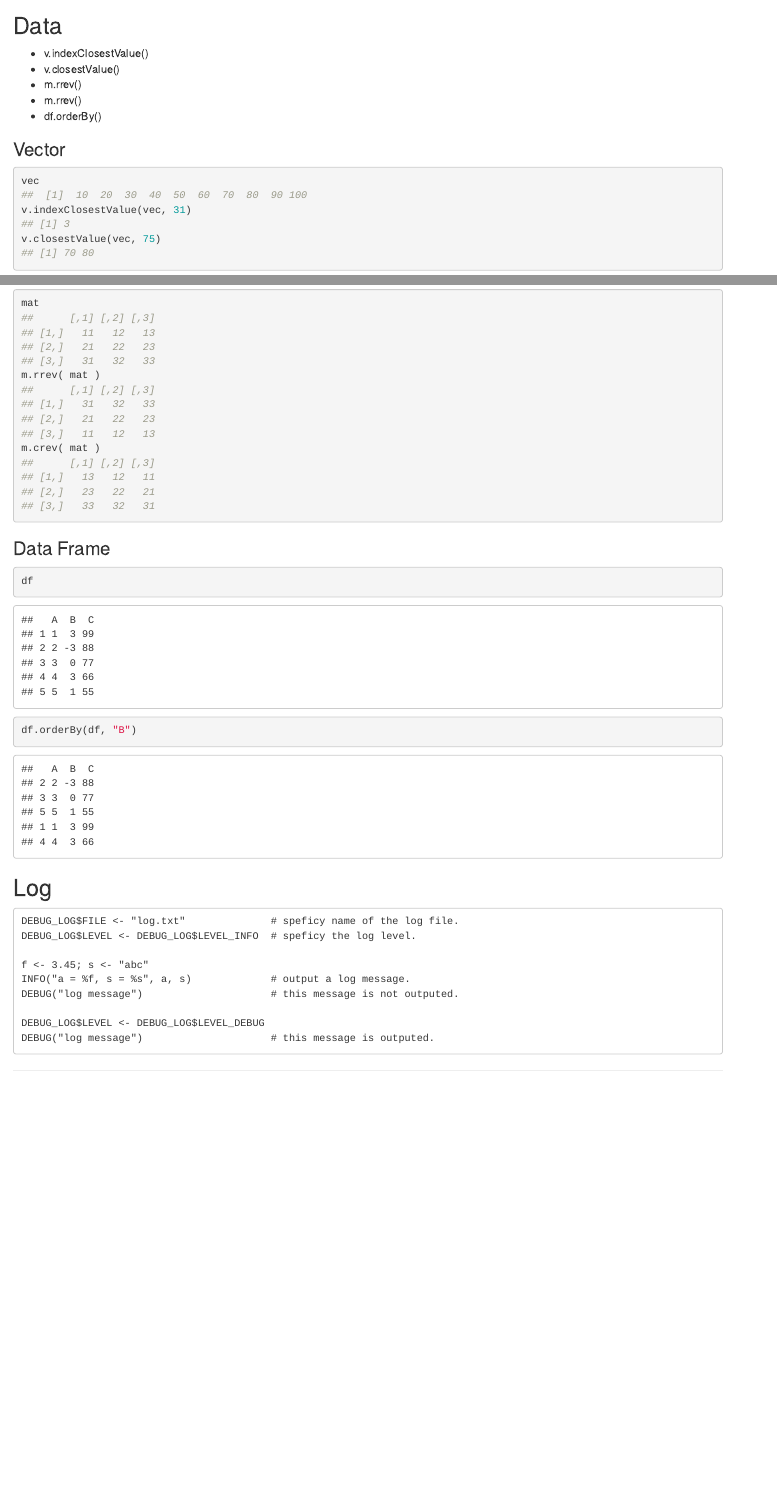
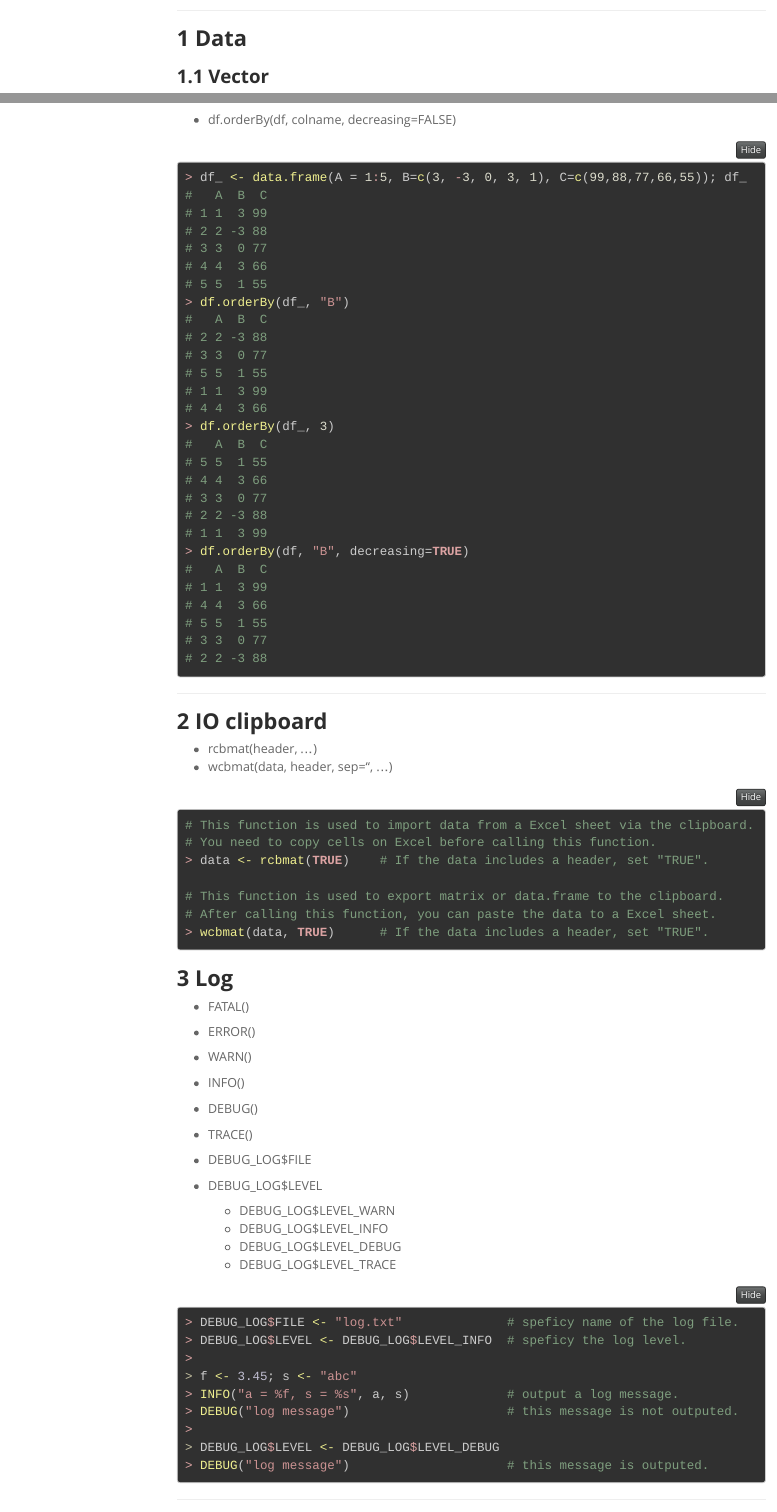
Before and after one commit to sshunsuke/MyRprofile, an R Markdown document (doc/Usage.Rmd): the page in a window 1100 px wide, from 210 px down before the commit and from 130 px down after it, so that both start at the same text, and a second part further down, joined at a grey line. Rendered offline with R 4.5, knitr and Pandoc, with nearby package versions; folded parts are opened; menus at the side of the page are left out.

Commit message:
modify the header of Usage.Rmd to output a PDF file.

````diff
--- a/doc/Usage.Rmd
+++ b/doc/Usage.Rmd
@@ -6,0 +7,3 @@ output:
+    toc: true
+    toc_float:
+      collapsed: false
@@ -6,0 +19 @@ output:
+header-includes:
@@ -8,0 +44 @@ output:
+code.r {
@@ -9 +54,2 @@ output:
 ```{r setup, include=FALSE}
+knitr::opts_chunk$set(echo = TRUE, prompt=TRUE, comment="#")
@@ -16,27 +61,20 @@ df <- data.frame(A = 1:5, B=c(3, -3, 0, 3, 1), C=c(99,88,77,66,55))
 
 ---
 
-# defaultSetting.R
+# Data
 
-## Data
-
-* v.indexClosestValue()
-* v.closestValue()
-* m.rrev()
-* m.rrev()
-* df.orderBy()
+## Vector
 
 
-### Vector
+* v.indexClosestValue(vec, x)
+* v.closestValue(vec, x)
 
 ```{r collapse=TRUE}
-vec
+vec <- 1:10 * 10; vec
 v.indexClosestValue(vec, 31)
 v.closestValue(vec, 75)
 ```
 
 
-### Matrix
+## Matrix
 
-```{r collapse=TRUE}
-mat
@@ -44,8 +87,6 @@ m.rrev( mat )
 m.crev( mat )
 ```
 
-### Data Frame
+## Data Frame
 
-```{r df}
-df
-df.orderBy(df, "B")
+* df.orderBy(df, colname, decreasing=FALSE)
@@ -52,9 +95,44 @@ df.orderBy(df, "B")
+df_ <- data.frame(A = 1:5, B=c(3, -3, 0, 3, 1), C=c(99,88,77,66,55)); df_
+df.orderBy(df_, "B")
+df.orderBy(df_, 3)
+df.orderBy(df, "B", decreasing=TRUE)
+```
+
+---
+
+# IO clipboard
+
+* rcbmat(header, ...)
+* wcbmat(data, header, sep="\t", ...)
+
+```{r, eval=FALSE, prompt=FALSE}
+# This function is used to import data from a Excel sheet via the clipboard.
+# You need to copy cells on Excel before calling this function.
+> data <- rcbmat(TRUE)    # If the data includes a header, set "TRUE".
+
+# This function is used to export matrix or data.frame to the clipboard.
+# After calling this function, you can paste the data to a Excel sheet.
+> wcbmat(data, TRUE)      # If the data includes a header, set "TRUE".
 ```
 
 
-## Log
+# Log
 
-```
+* FATAL()
+* ERROR()
+* WARN()
+* INFO()
+* DEBUG()
+* TRACE()
+* DEBUG_LOG$FILE
+* DEBUG_LOG$LEVEL
+
+    * DEBUG_LOG$LEVEL_WARN
+    * DEBUG_LOG$LEVEL_INFO
+    * DEBUG_LOG$LEVEL_DEBUG
+    * DEBUG_LOG$LEVEL_TRACE
+
+```{r eval=FALSE}
 DEBUG_LOG$FILE <- "log.txt"              # speficy name of the log file.
 DEBUG_LOG$LEVEL <- DEBUG_LOG$LEVEL_INFO  # speficy the log level.
 
````
Also changed, not shown: doc/Usage.Rmd (55 more changed lines).
